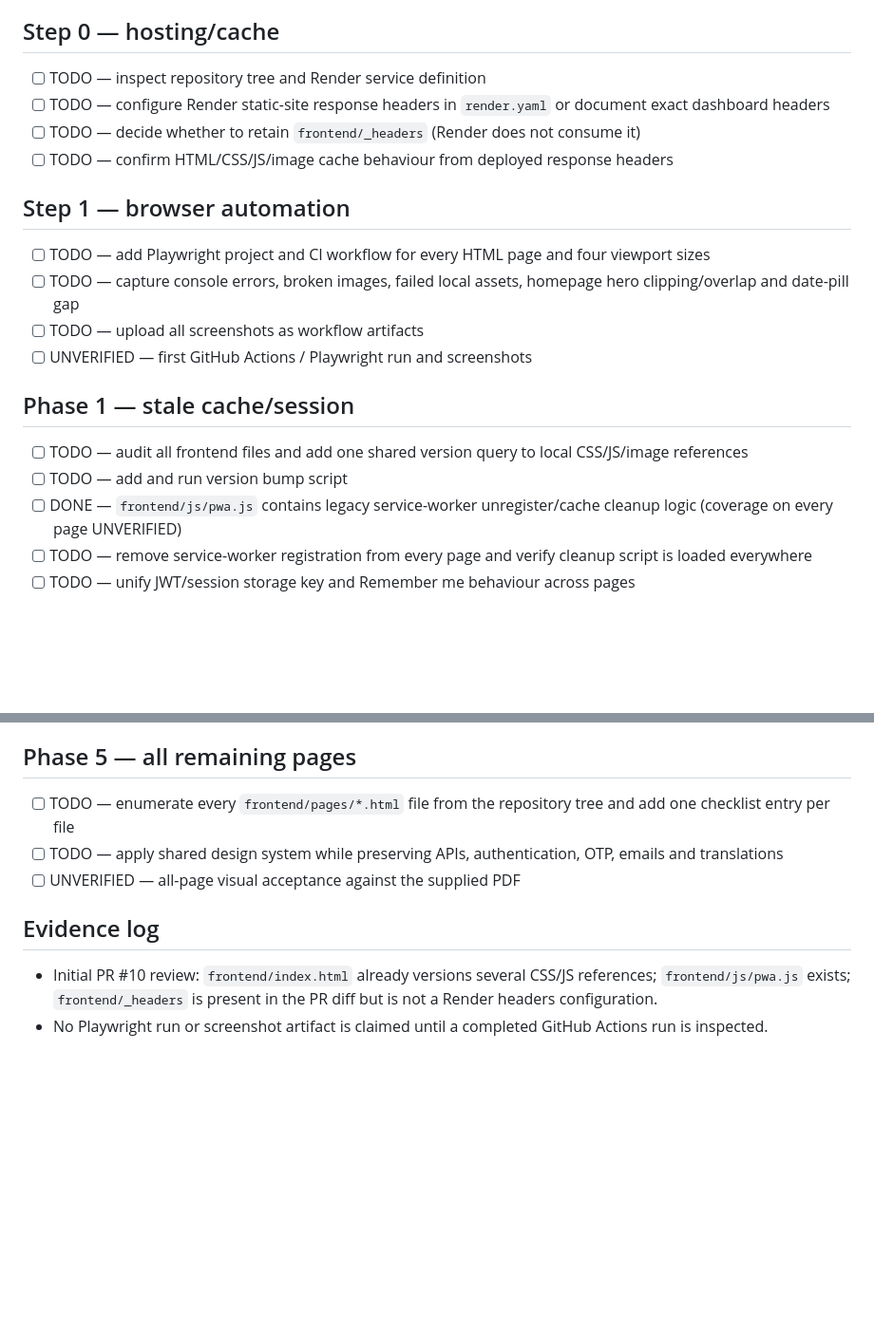
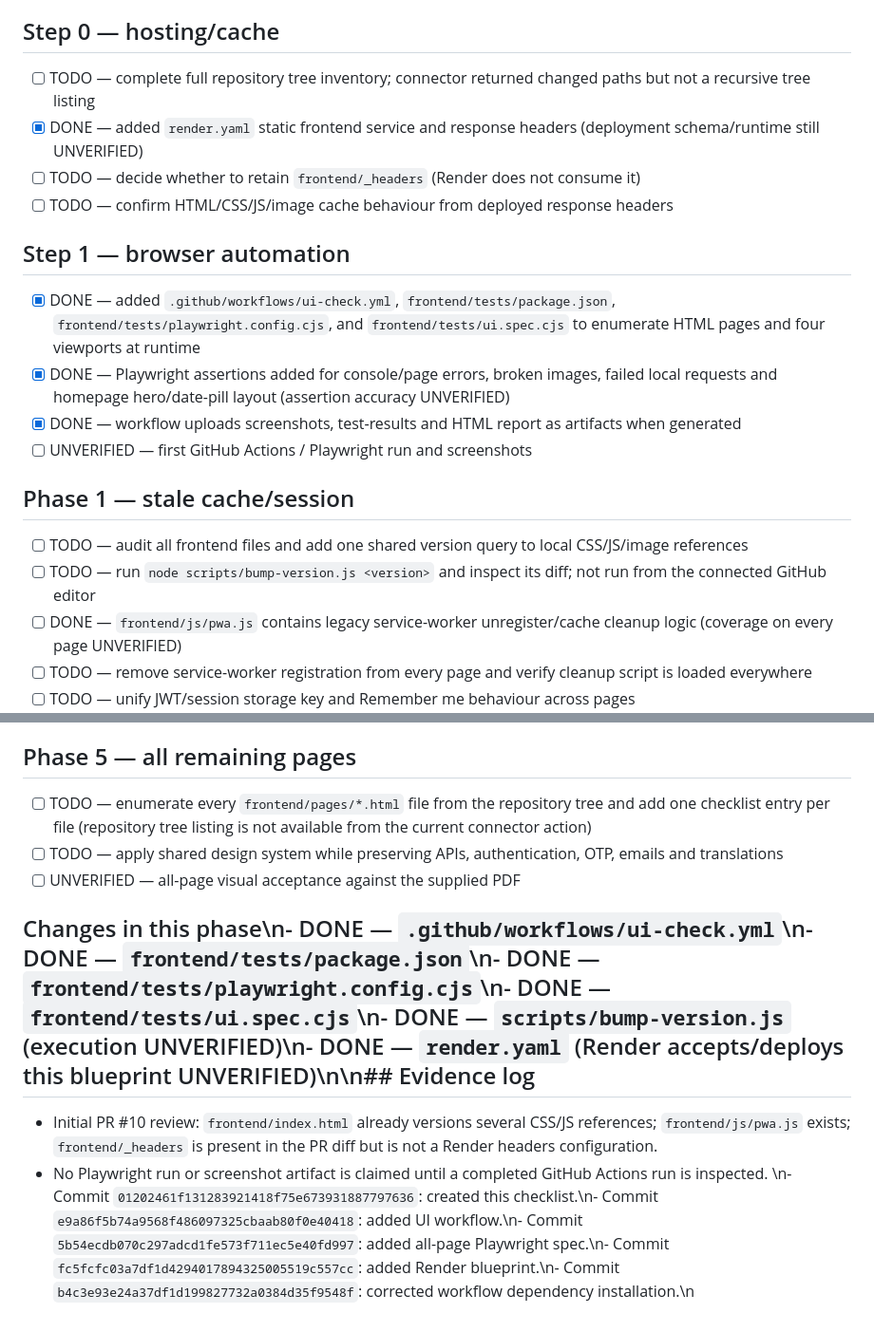
Before and after one commit to rithwikburla18/ration-portal, a Markdown page: docs/UI_PROGRESS.md, 2 parts joined by grey strips. Shown at 95% size. Drawn GitHub-style; blank space fills up the shorter version.

Commit message:
docs: track UI automation and Render header work

```diff
--- a/docs/UI_PROGRESS.md
+++ b/docs/UI_PROGRESS.md
@@ -5,20 +5,20 @@ Branch: `feature/ui-final-fixes` (PR #10). Do not merge or deploy from this chec
 Status meanings: **DONE** means a source change exists in this branch; **UNVERIFIED** means browser/CI evidence is not yet available; **TODO** means not yet audited or implemented. Update this file in every UI-remediation commit.
 
 ## Step 0 — hosting/cache
-- [ ] TODO — inspect repository tree and Render service definition
-- [ ] TODO — configure Render static-site response headers in `render.yaml` or document exact dashboard headers
+- [ ] TODO — complete full repository tree inventory; connector returned changed paths but not a recursive tree listing
+- [x] DONE — added `render.yaml` static frontend service and response headers (deployment schema/runtime still UNVERIFIED)
 - [ ] TODO — decide whether to retain `frontend/_headers` (Render does not consume it)
 - [ ] TODO — confirm HTML/CSS/JS/image cache behaviour from deployed response headers
 
 ## Step 1 — browser automation
-- [ ] TODO — add Playwright project and CI workflow for every HTML page and four viewport sizes
-- [ ] TODO — capture console errors, broken images, failed local assets, homepage hero clipping/overlap and date-pill gap
-- [ ] TODO — upload all screenshots as workflow artifacts
+- [x] DONE — added `.github/workflows/ui-check.yml`, `frontend/tests/package.json`, `frontend/tests/playwright.config.cjs`, and `frontend/tests/ui.spec.cjs` to enumerate HTML pages and four viewports at runtime
+- [x] DONE — Playwright assertions added for console/page errors, broken images, failed local requests and homepage hero/date-pill layout (assertion accuracy UNVERIFIED)
+- [x] DONE — workflow uploads screenshots, test-results and HTML report as artifacts when generated
 - [ ] UNVERIFIED — first GitHub Actions / Playwright run and screenshots
 
 ## Phase 1 — stale cache/session
 - [ ] TODO — audit all frontend files and add one shared version query to local CSS/JS/image references
-- [ ] TODO — add and run version bump script
+- [ ] TODO — run `node scripts/bump-version.js <version>` and inspect its diff; not run from the connected GitHub editor
 - [ ] DONE — `frontend/js/pwa.js` contains legacy service-worker unregister/cache cleanup logic (coverage on every page UNVERIFIED)
 - [ ] TODO — remove service-worker registration from every page and verify cleanup script is loaded everywhere
 - [ ] TODO — unify JWT/session storage key and Remember me behaviour across pages
@@ -44,10 +44,11 @@ Status meanings: **DONE** means a source change exists in this branch; **UNVERIF
 - [ ] TODO — My Family with real backend data and rice quota (PDF p17)
 
 ## Phase 5 — all remaining pages
-- [ ] TODO — enumerate every `frontend/pages/*.html` file from the repository tree and add one checklist entry per file
+- [ ] TODO — enumerate every `frontend/pages/*.html` file from the repository tree and add one checklist entry per file (repository tree listing is not available from the current connector action)
 - [ ] TODO — apply shared design system while preserving APIs, authentication, OTP, emails and translations
 - [ ] UNVERIFIED — all-page visual acceptance against the supplied PDF
 
-## Evidence log
+## Changes in this phase\n- DONE — `.github/workflows/ui-check.yml`\n- DONE — `frontend/tests/package.json`\n- DONE — `frontend/tests/playwright.config.cjs`\n- DONE — `frontend/tests/ui.spec.cjs`\n- DONE — `scripts/bump-version.js` (execution UNVERIFIED)\n- DONE — `render.yaml` (Render accepts/deploys this blueprint UNVERIFIED)\n\n## Evidence log
 - Initial PR #10 review: `frontend/index.html` already versions several CSS/JS references; `frontend/js/pwa.js` exists; `frontend/_headers` is present in the PR diff but is not a Render headers configuration.
 - No Playwright run or screenshot artifact is claimed until a completed GitHub Actions run is inspected.
+\n- Commit `01202461f131283921418f75e673931887797636`: created this checklist.\n- Commit `e9a86f5b74a9568f486097325cbaab80f0e40418`: added UI workflow.\n- Commit `5b54ecdb070c297adcd1fe573f711ec5e40fd997`: added all-page Playwright spec.\n- Commit `fc5fcfc03a7df1d4294017894325005519c557cc`: added Render blueprint.\n- Commit `b4c3e93e24a37df1d199827732a0384d35f9548f`: corrected workflow dependency installation.\n
```
